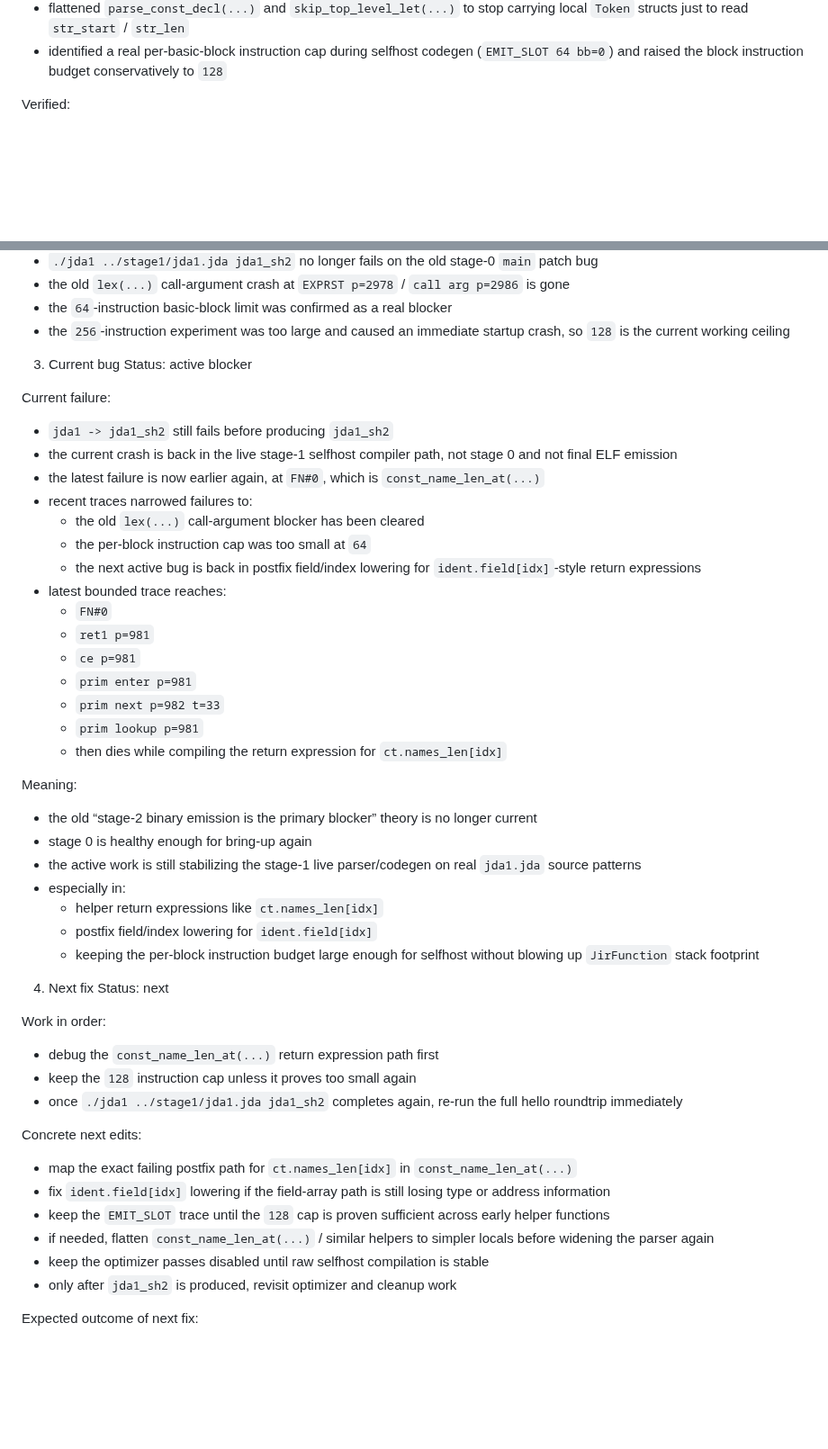
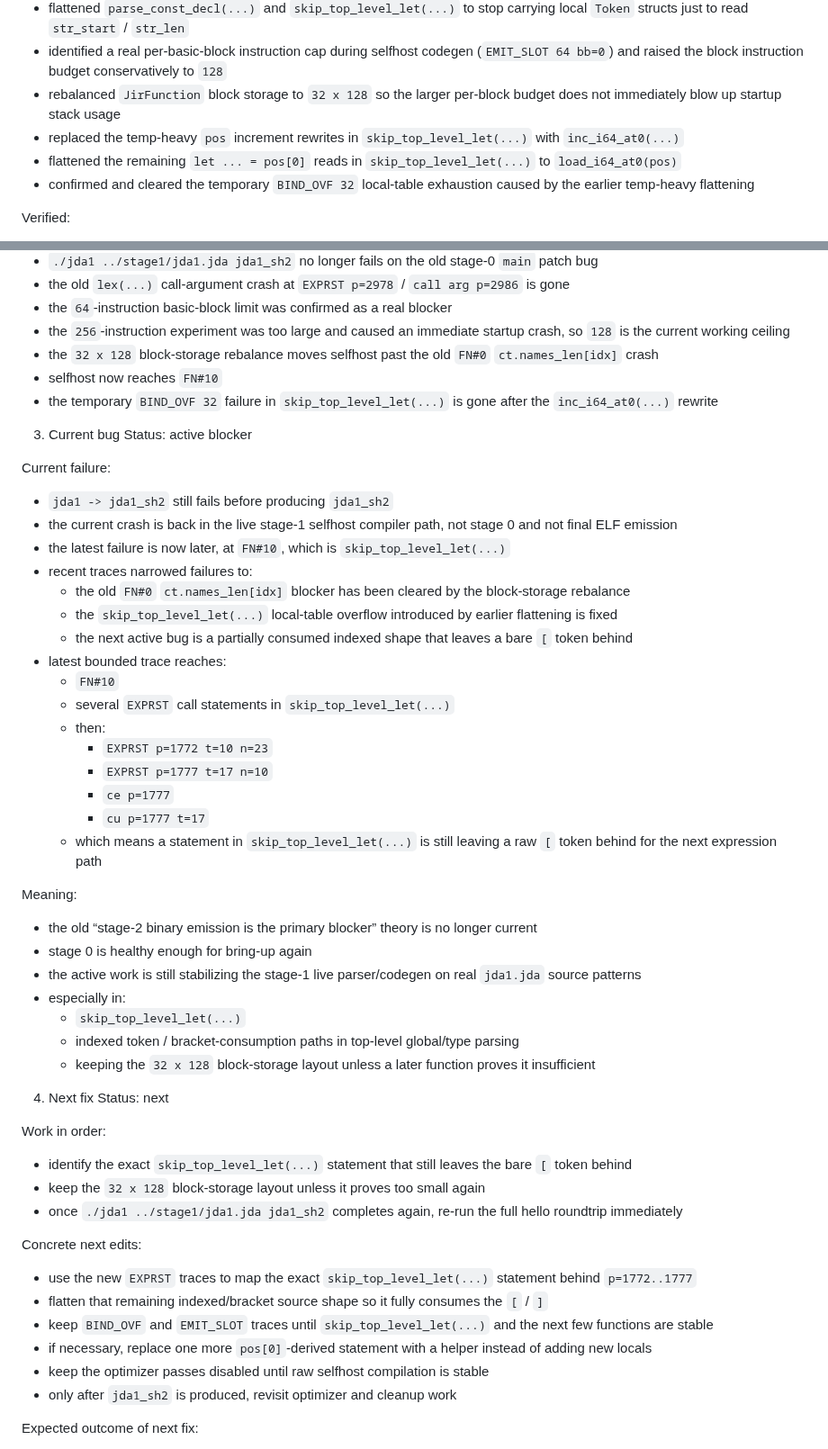
Before and after one commit to jdalang/jda-lang, a Markdown page: docs/Strategy.md, 2 parts joined by grey strips. Shown at 90% size. Drawn GitHub-style; blank space fills up the shorter version.

Commit message:
Update selfhost strategy checkpoint

```diff
--- a/docs/Strategy.md
+++ b/docs/Strategy.md
@@ -43,6 +43,10 @@ Status: partially done
 - flattened the remaining `helper(src[pos])` call-argument shapes in `lex(...)`
 - flattened `parse_const_decl(...)` and `skip_top_level_let(...)` to stop carrying local `Token` structs just to read `str_start` / `str_len`
 - identified a real per-basic-block instruction cap during selfhost codegen (`EMIT_SLOT 64 bb=0`) and raised the block instruction budget conservatively to `128`
+- rebalanced `JirFunction` block storage to `32 x 128` so the larger per-block budget does not immediately blow up startup stack usage
+- replaced the temp-heavy `pos` increment rewrites in `skip_top_level_let(...)` with `inc_i64_at0(...)`
+- flattened the remaining `let ... = pos[0]` reads in `skip_top_level_let(...)` to `load_i64_at0(pos)`
+- confirmed and cleared the temporary `BIND_OVF 32` local-table exhaustion caused by the earlier temp-heavy flattening
 
 Verified:
 - `jda0 -> jda1 -> hello.jda` works again after the recent source changes
@@ -56,6 +60,9 @@ Verified:
 - the old `lex(...)` call-argument crash at `EXPRST p=2978` / `call arg p=2986` is gone
 - the `64`-instruction basic-block limit was confirmed as a real blocker
 - the `256`-instruction experiment was too large and caused an immediate startup crash, so `128` is the current working ceiling
+- the `32 x 128` block-storage rebalance moves selfhost past the old `FN#0` `ct.names_len[idx]` crash
+- selfhost now reaches `FN#10`
+- the temporary `BIND_OVF 32` failure in `skip_top_level_let(...)` is gone after the `inc_i64_at0(...)` rewrite
 
 3. Current bug
 Status: active blocker
@@ -63,42 +70,43 @@ Status: active blocker
 Current failure:
 - `jda1 -> jda1_sh2` still fails before producing `jda1_sh2`
 - the current crash is back in the live stage-1 selfhost compiler path, not stage 0 and not final ELF emission
-- the latest failure is now earlier again, at `FN#0`, which is `const_name_len_at(...)`
+- the latest failure is now later, at `FN#10`, which is `skip_top_level_let(...)`
 - recent traces narrowed failures to:
-  - the old `lex(...)` call-argument blocker has been cleared
-  - the per-block instruction cap was too small at `64`
-  - the next active bug is back in postfix field/index lowering for `ident.field[idx]`-style return expressions
+  - the old `FN#0` `ct.names_len[idx]` blocker has been cleared by the block-storage rebalance
+  - the `skip_top_level_let(...)` local-table overflow introduced by earlier flattening is fixed
+  - the next active bug is a partially consumed indexed shape that leaves a bare `[` token behind
 - latest bounded trace reaches:
-  - `FN#0`
-  - `ret1 p=981`
-  - `ce p=981`
-  - `prim enter p=981`
-  - `prim next p=982 t=33`
-  - `prim lookup p=981`
-  - then dies while compiling the return expression for `ct.names_len[idx]`
+  - `FN#10`
+  - several `EXPRST` call statements in `skip_top_level_let(...)`
+  - then:
+    - `EXPRST p=1772 t=10 n=23`
+    - `EXPRST p=1777 t=17 n=10`
+    - `ce p=1777`
+    - `cu p=1777 t=17`
+  - which means a statement in `skip_top_level_let(...)` is still leaving a raw `[` token behind for the next expression path
 
 Meaning:
 - the old “stage-2 binary emission is the primary blocker” theory is no longer current
 - stage 0 is healthy enough for bring-up again
 - the active work is still stabilizing the stage-1 live parser/codegen on real `jda1.jda` source patterns
 - especially in:
-  - helper return expressions like `ct.names_len[idx]`
-  - postfix field/index lowering for `ident.field[idx]`
-  - keeping the per-block instruction budget large enough for selfhost without blowing up `JirFunction` stack footprint
+  - `skip_top_level_let(...)`
+  - indexed token / bracket-consumption paths in top-level global/type parsing
+  - keeping the `32 x 128` block-storage layout unless a later function proves it insufficient
 
 4. Next fix
 Status: next
 
 Work in order:
-- debug the `const_name_len_at(...)` return expression path first
-- keep the `128` instruction cap unless it proves too small again
+- identify the exact `skip_top_level_let(...)` statement that still leaves the bare `[` token behind
+- keep the `32 x 128` block-storage layout unless it proves too small again
 - once `./jda1 ../stage1/jda1.jda jda1_sh2` completes again, re-run the full hello roundtrip immediately
 
 Concrete next edits:
-- map the exact failing postfix path for `ct.names_len[idx]` in `const_name_len_at(...)`
-- fix `ident.field[idx]` lowering if the field-array path is still losing type or address information
-- keep the `EMIT_SLOT` trace until the `128` cap is proven sufficient across early helper functions
-- if needed, flatten `const_name_len_at(...)` / similar helpers to simpler locals before widening the parser again
+- use the new `EXPRST` traces to map the exact `skip_top_level_let(...)` statement behind `p=1772..1777`
+- flatten that remaining indexed/bracket source shape so it fully consumes the `[` / `]`
+- keep `BIND_OVF` and `EMIT_SLOT` traces until `skip_top_level_let(...)` and the next few functions are stable
+- if necessary, replace one more `pos[0]`-derived statement with a helper instead of adding new locals
 - keep the optimizer passes disabled until raw selfhost compilation is stable
 - only after `jda1_sh2` is produced, revisit optimizer and cleanup work
 
```
